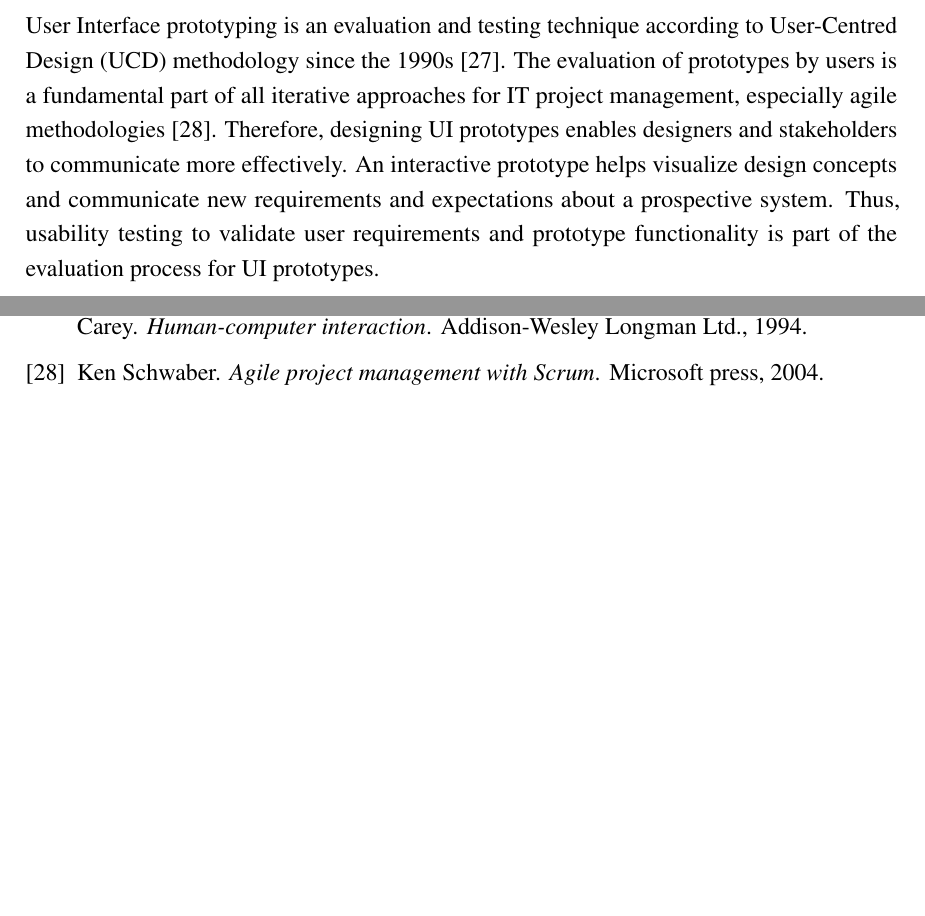
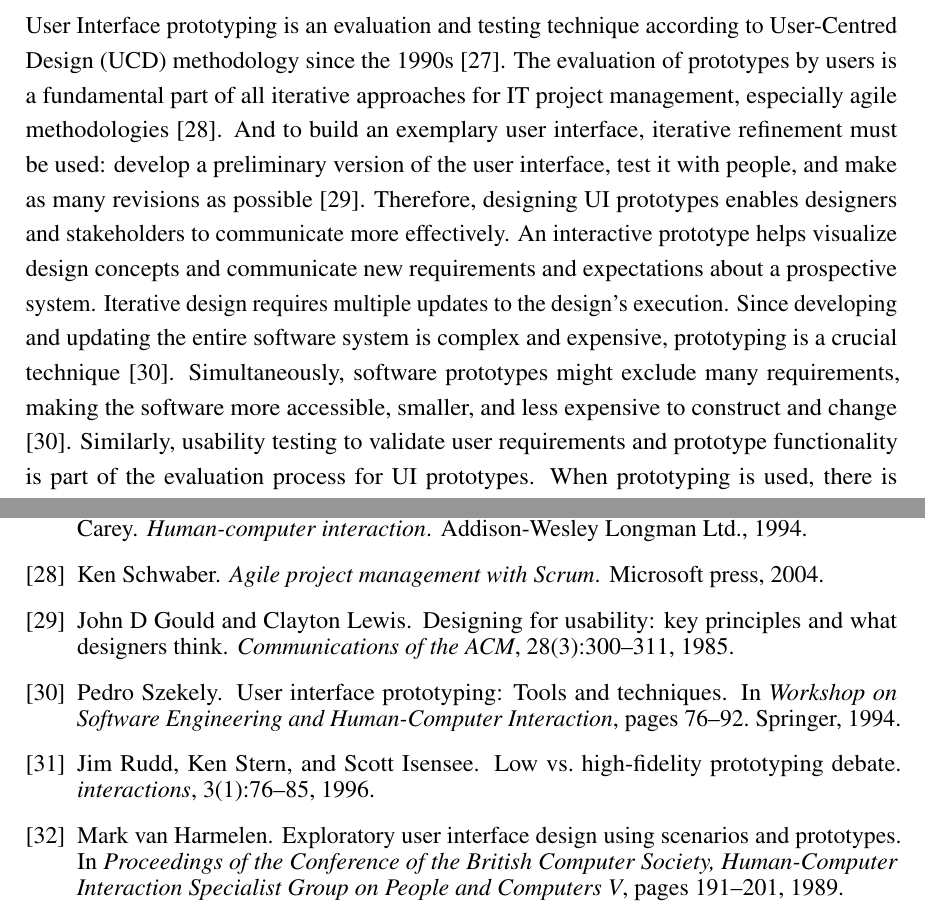
Before and after one commit to rakshitongit/master-thesis, a LaTeX thesis (master-thesis-dissertations/thesis.tex, which reads master-thesis-dissertations/Chapters/Background/background.tex, master-thesis-dissertations/References/references.bib): two parts of pages 16 and 28 of 33, joined at a grey line, cut so that both start at the same text, the shorter picture padded with empty space. The pictures show the PDF file master-thesis-dissertations/thesis.pdf that the author committed with the source.

Commit message:
updates the background chapter

```diff
--- a/master-thesis-dissertations/Chapters/Background/background.tex
+++ b/master-thesis-dissertations/Chapters/Background/background.tex
@@ -44,6 +44,9 @@ There were, however, no approaches that directly addressed prototype application
 \label{background:section:uiprototyping}
 User Interface prototyping is an evaluation and testing technique according to User-Centred Design (UCD) methodology since the 1990s \cite{article:prototyping:preece}.
 The evaluation of prototypes by users is a fundamental part of all iterative approaches for IT project management, especially agile methodologies \cite{article:prototyping:schwaber}.
+And to build an exemplary user interface, iterative refinement must be used: develop a preliminary version of the user interface, test it with people, and make as many revisions as possible \cite{article:prototyping:gould}.
 Therefore, designing UI prototypes enables designers and stakeholders to communicate more effectively.
 An interactive prototype helps visualize design concepts and communicate new requirements and expectations about a prospective system.
-Thus, usability testing to validate user requirements and prototype functionality is part of the evaluation process for UI prototypes.
+Iterative design requires multiple updates to the design's execution.
+Since developing and updating the entire software system is complex and expensive, prototyping is a crucial technique \cite{article:prototyping:szekely}.
+Simultaneously, software prototypes might exclude many requirements, making the software more accessible, smaller, and less expensive to construct and change \cite{article:prototyping:szekely}.
--- a/master-thesis-dissertations/References/references.bib
+++ b/master-thesis-dissertations/References/references.bib
@@ -410,3 +410,22 @@ series = {MODELS '20}
   year={2004},
   publisher={Microsoft press}
 }
+
+@article{article:prototyping:gould,
+  title={Designing for usability: key principles and what designers think},
+  author={Gould, John D and Lewis, Clayton},
+  journal={Communications of the ACM},
+  volume={28},
+  number={3},
+  pages={300--311},
+  year={1985},
+  publisher={ACM New York, NY, USA}
+}
+
+@inproceedings{article:prototyping:szekely,
+  title={User interface prototyping: Tools and techniques},
+  author={Szekely, Pedro},
+  booktitle={Workshop on Software Engineering and Human-Computer Interaction},
+  pages={76--92},
+  year={1994},
+  organization={Springer}
@@ -412,0 +440 @@ series = {MODELS '20}
+  pages={76--85},
@@ -412,0 +446,6 @@ series = {MODELS '20}
+  title={Exploratory user interface design using scenarios and prototypes},
+  author={van Harmelen, Mark},
+  booktitle={Proceedings of the Conference of the British Computer Society, Human-Computer Interaction Specialist Group on People and Computers V},
+  pages={191--201},
+  year={1989}
+}
```
Also changed, not shown: master-thesis-dissertations/thesis.pdf, master-thesis-dissertations/Chapters/Background/background.tex (26 more changed lines), master-thesis-dissertations/References/references.bib (13 more changed lines).
